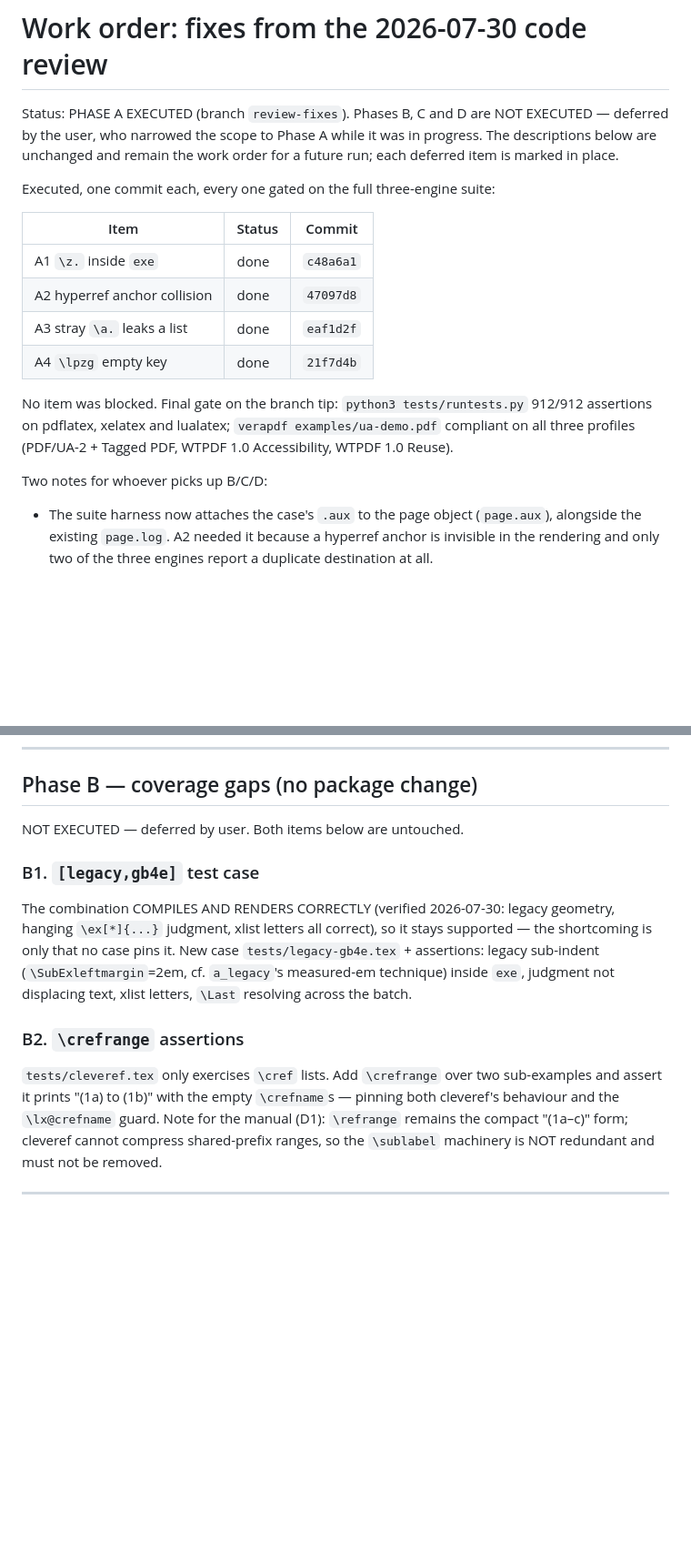
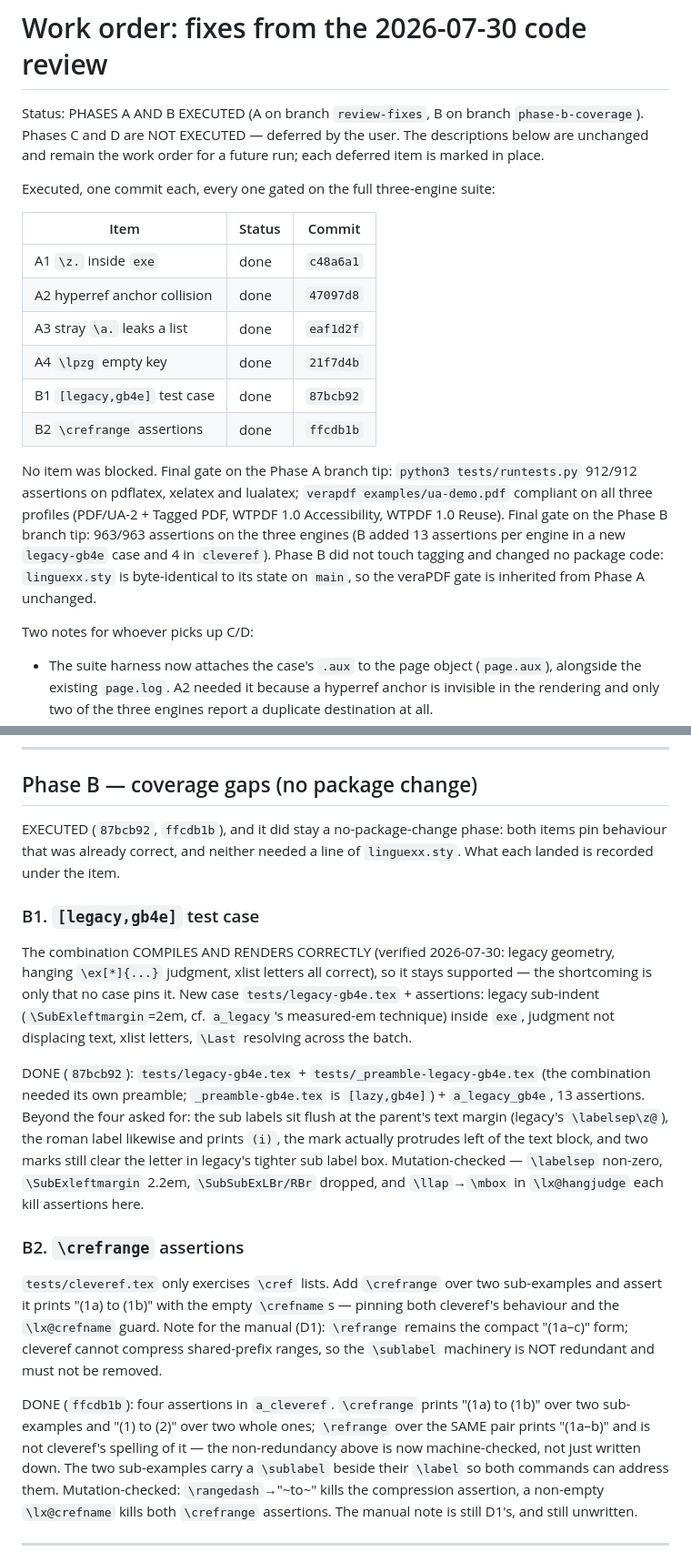
Before and after one commit to ghschaden/linguexx, a Markdown page: doc/REVIEW-FIXES-PLAN.md, 2 parts joined by grey strips. Shown at 91% size. Rendered like a GitHub page; blank space fills up the shorter version.

Commit message:
doc: record Phase B as executed, C and D as still deferred
Mirrors the header format Phase A left behind: the item table gains B1
and B2 with their commits, and each item section records what actually
landed, including the assertions beyond the four the work order named
and the mutations they were checked against.

Phase B changed no package code -- linguexx.sty is byte-identical to its
state on main -- so the veraPDF gate is Phase A's, unchanged.

Co-Authored-By: Claude Fable 5 <noreply@anthropic.com>

```diff
--- a/doc/REVIEW-FIXES-PLAN.md
+++ b/doc/REVIEW-FIXES-PLAN.md
@@ -1,9 +1,9 @@
 # Work order: fixes from the 2026-07-30 code review
 
-Status: PHASE A EXECUTED (branch `review-fixes`). Phases B, C and D are
-NOT EXECUTED — deferred by the user, who narrowed the scope to Phase A
-while it was in progress. The descriptions below are unchanged and remain
-the work order for a future run; each deferred item is marked in place.
+Status: PHASES A AND B EXECUTED (A on branch `review-fixes`, B on branch
+`phase-b-coverage`). Phases C and D are NOT EXECUTED — deferred by the
+user. The descriptions below are unchanged and remain the work order for
+a future run; each deferred item is marked in place.
 
 Executed, one commit each, every one gated on the full three-engine suite:
 
@@ -13,13 +13,20 @@ Executed, one commit each, every one gated on the full three-engine suite:
 | A2 hyperref anchor collision | done | `47097d8` |
 | A3 stray `\a.` leaks a list | done | `eaf1d2f` |
 | A4 `\lpzg` empty key | done | `21f7d4b` |
+| B1 `[legacy,gb4e]` test case | done | `87bcb92` |
+| B2 `\crefrange` assertions | done | `ffcdb1b` |
 
-No item was blocked. Final gate on the branch tip: `python3 tests/runtests.py`
-912/912 assertions on pdflatex, xelatex and lualatex; `verapdf
-examples/ua-demo.pdf` compliant on all three profiles (PDF/UA-2 + Tagged
-PDF, WTPDF 1.0 Accessibility, WTPDF 1.0 Reuse).
+No item was blocked. Final gate on the Phase A branch tip:
+`python3 tests/runtests.py` 912/912 assertions on pdflatex, xelatex and
+lualatex; `verapdf examples/ua-demo.pdf` compliant on all three profiles
+(PDF/UA-2 + Tagged PDF, WTPDF 1.0 Accessibility, WTPDF 1.0 Reuse). Final
+gate on the Phase B branch tip: 963/963 assertions on the three engines
+(B added 13 assertions per engine in a new `legacy-gb4e` case and 4 in
+`cleveref`). Phase B did not touch tagging and changed no package code:
+`linguexx.sty` is byte-identical to its state on `main`, so the veraPDF
+gate is inherited from Phase A unchanged.
 
-Two notes for whoever picks up B/C/D:
+Two notes for whoever picks up C/D:
 
 - The suite harness now attaches the case's `.aux` to the page object
   (`page.aux`), alongside the existing `page.log`. A2 needed it because a
@@ -141,7 +148,10 @@ warn about an empty key and `sg` is still recorded once.
 
 ## Phase B — coverage gaps (no package change)
 
-NOT EXECUTED — deferred by user. Both items below are untouched.
+EXECUTED (`87bcb92`, `ffcdb1b`), and it did stay a no-package-change
+phase: both items pin behaviour that was already correct, and neither
+needed a line of `linguexx.sty`. What each landed is recorded under the
+item.
 
 ### B1. `[legacy,gb4e]` test case
 
@@ -153,6 +163,16 @@ pins it. New case `tests/legacy-gb4e.tex` + assertions: legacy sub-indent
 `exe`, judgment not displacing text, xlist letters, `\Last` resolving
 across the batch.
 
+DONE (`87bcb92`): `tests/legacy-gb4e.tex` + `tests/_preamble-legacy-gb4e.tex`
+(the combination needed its own preamble; `_preamble-gb4e.tex` is
+`[lazy,gb4e]`) + `a_legacy_gb4e`, 13 assertions. Beyond the four asked
+for: the sub labels sit flush at the parent's text margin (legacy's
+`\labelsep\z@`), the roman label likewise and prints `(i)`, the mark
+actually protrudes left of the text block, and two marks still clear the
+letter in legacy's tighter sub label box. Mutation-checked — `\labelsep`
+non-zero, `\SubExleftmargin` 2.2em, `\SubSubExLBr/RBr` dropped, and
+`\llap`→`\mbox` in `\lx@hangjudge` each kill assertions here.
+
 ### B2. `\crefrange` assertions
 
 `tests/cleveref.tex` only exercises `\cref` lists. Add `\crefrange`
@@ -161,6 +181,16 @@ over two sub-examples and assert it prints "(1a) to (1b)" with the empty
 guard. Note for the manual (D1): `\refrange` remains the compact
 "(1a–c)" form; cleveref cannot compress shared-prefix ranges, so the
 `\sublabel` machinery is NOT redundant and must not be removed.
+
+DONE (`ffcdb1b`): four assertions in `a_cleveref`. `\crefrange` prints
+"(1a) to (1b)" over two sub-examples and "(1) to (2)" over two whole
+ones; `\refrange` over the SAME pair prints "(1a–b)" and is not
+cleveref's spelling of it — the non-redundancy above is now
+machine-checked, not just written down. The two sub-examples carry a
+`\sublabel` beside their `\label` so both commands can address them.
+Mutation-checked: `\rangedash`→"~to~" kills the compression assertion, a
+non-empty `\lx@crefname` kills both `\crefrange` assertions. The manual
+note is still D1's, and still unwritten.
 
 ---
 
```
